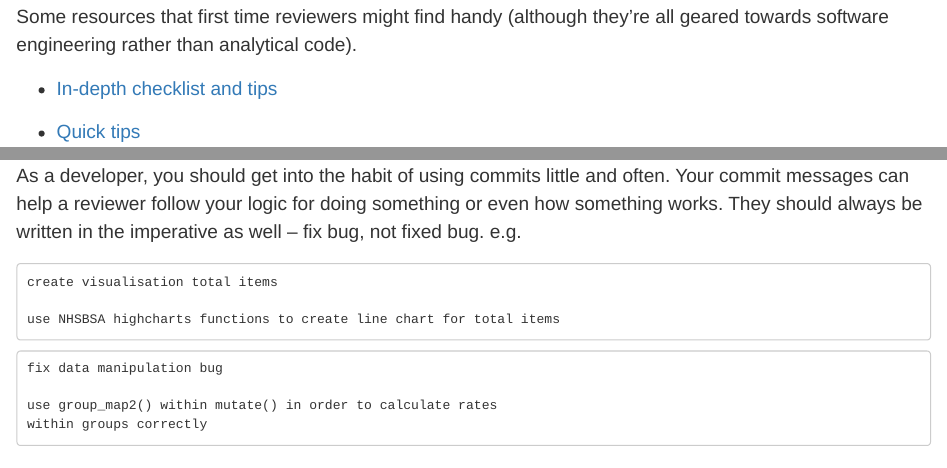
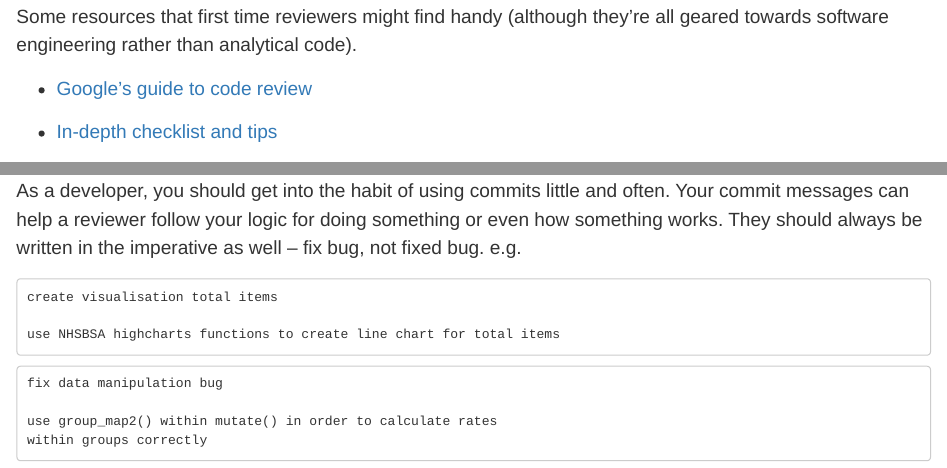
Before and after one commit to MWilson92/publication-qa-checklist, an R Markdown document (code_reviews.Rmd): the page in a window 1100 px wide, from 2580 px down, and a second part further down, joined at a grey line. Rendered offline with R 4.5, knitr and Pandoc, with nearby package versions.

```diff
--- a/_site.yml
+++ b/_site.yml
@@ -1,4 +1,5 @@
 name: "OS Publication QR"
+output_dir: docs
 navbar:
   title: "Official Statistics"
   left:
--- a/code_reviews.Rmd
+++ b/code_reviews.Rmd
@@ -58,6 +58,8 @@
 
 Some resources that first time reviewers might find handy (although they're all geared towards software engineering rather than analytical code).
 
+* [Google's guide to code review](https://google.github.io/eng-practices/review/reviewer/looking-for.html)
+
 * [In-depth checklist and tips](https://www.codeproject.com/Articles/524235/Codeplusreviewplusguidelines)
 
 * [Quick tips](https://github.com/thoughtbot/guides/tree/main/code-review)
```
Also changed, not shown: 1 other file.
